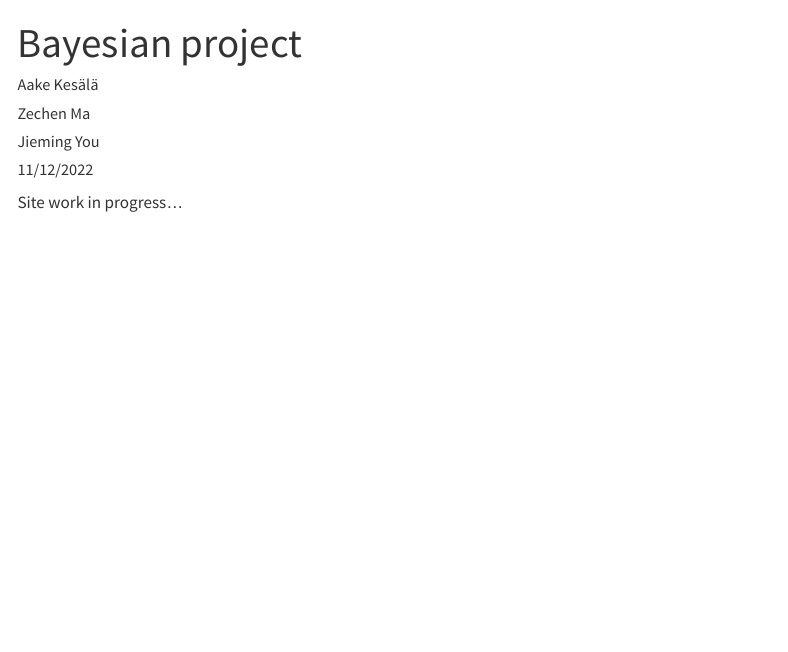
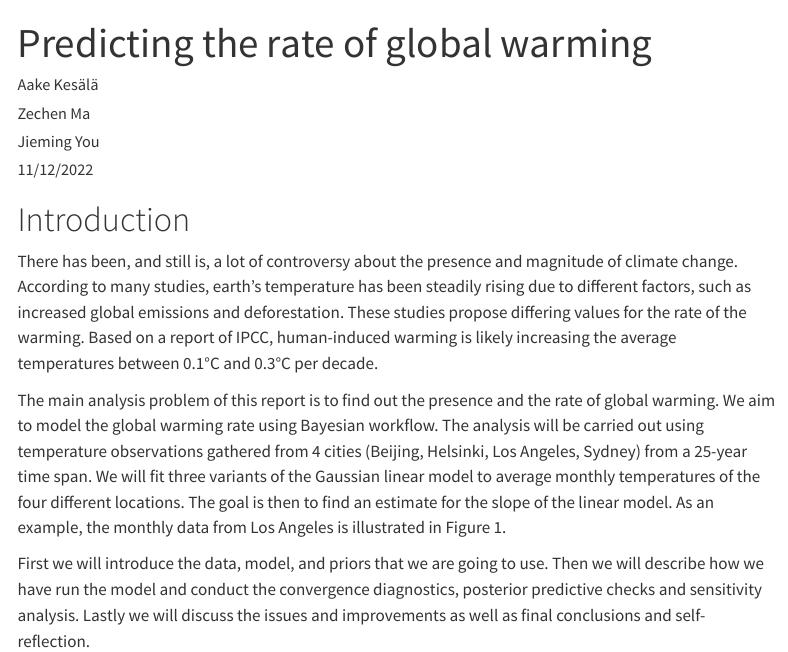
Before and after one commit to jiemingyou/jiemingyou.github.io, a Quarto document (bayesian/bayesian.qmd): the page in a window 1100 px wide, from its top. Rendered offline with R 4.5, knitr and Pandoc in place of Quarto, with nearby package versions; menus at the side of the page are left out.

Commit message:
updated bayesian

```diff
--- a/_quarto.yml
+++ b/_quarto.yml
@@ -34,3 +34,4 @@ format:
     theme: cosmos
     css: styles.css
     toc: true
+    mainfont: Helvetica
--- a/bayesian/bayesian.qmd
+++ b/bayesian/bayesian.qmd
@@ -1,5 +1,5 @@
 ---
-title: "Bayesian project"
+title: "Predicting the rate of global warming"
 date: 11/12/2022
 author:
   - Aake Kesälä
@@ -8,3 +12,9 @@ author:
 ---
 
-Site work in progress...
+# Introduction
+
+There has been, and still is, a lot of controversy about the presence and magnitude of climate change. According to many studies, earth’s temperature has been steadily rising due to different factors, such as increased global emissions and deforestation. These studies propose differing values for the rate of the warming. Based on a report of IPCC, human-induced warming is likely increasing the average temperatures between 0.1°C and 0.3°C per decade.
+
+The main analysis problem of this report is to find out the presence and the rate of global warming. We aim to model the global warming rate using Bayesian workflow. The analysis will be carried out using temperature observations gathered from 4 cities (Beijing, Helsinki, Los Angeles, Sydney) from a 25-year time span. We will fit three variants of the Gaussian linear model to average monthly temperatures of the four different locations. The goal is then to find an estimate for the slope of the linear model. As an example, the monthly data from Los Angeles is illustrated in Figure 1.
+
+First we will introduce the data, model, and priors that we are going to use. Then we will describe how we have run the model and conduct the convergence diagnostics, posterior predictive checks and sensitivity analysis. Lastly we will discuss the issues and improvements as well as final conclusions and self-reflection.
```
Also changed, not shown: convolution.qmd (+1 -1 lines), index.qmd (+1 -2 lines), .quarto/idx/index.qmd.json, docs/search.json, bayesian/bayesian.qmd (4 more changed lines), 6 other files.
